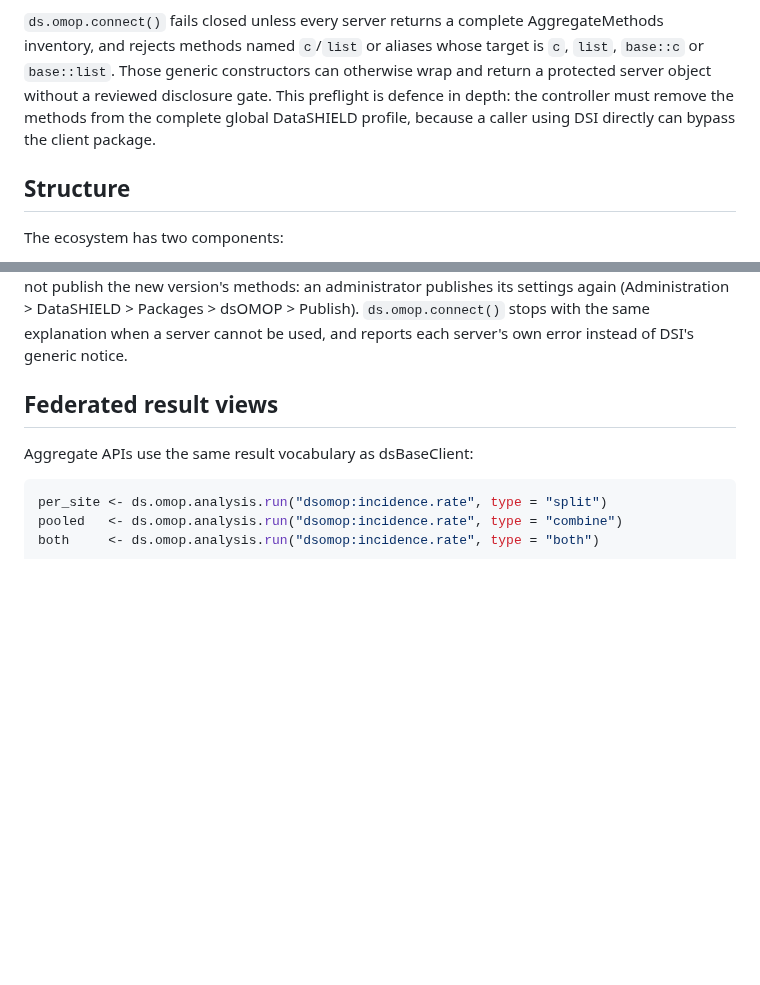
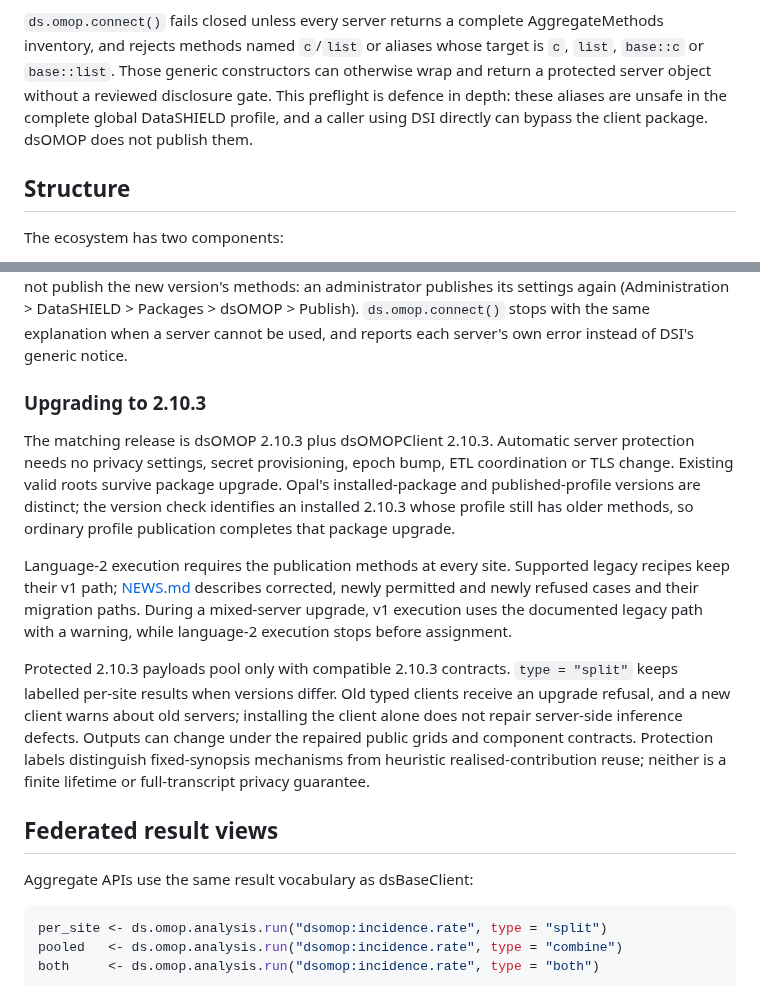
Before and after one commit to isglobal-brge/dsOMOPClient, a Markdown page: README.md, 2 parts joined by grey strips. Rendered like a GitHub page; blank space fills up the shorter version.

Commit message:
Prepare dsOMOPClient 2.10.3 release notes and upgrade guidance

```diff
--- a/README.md
+++ b/README.md
@@ -37,9 +37,9 @@ Key features include:
 AggregateMethods inventory, and rejects methods named `c`/`list` or aliases
 whose target is `c`, `list`, `base::c` or `base::list`. Those generic
 constructors can otherwise wrap and return a protected server object without a
-reviewed disclosure gate. This preflight is defence in depth: the controller
-must remove the methods from the complete global DataSHIELD profile, because a
-caller using DSI directly can bypass the client package.
+reviewed disclosure gate. This preflight is defence in depth: these aliases are
+unsafe in the complete global DataSHIELD profile, and a caller using DSI directly can bypass the client
+package. dsOMOP does not publish them.
 
 ## Structure
 
@@ -89,6 +89,30 @@ the new version's methods: an administrator publishes its settings again
 (Administration > DataSHIELD > Packages > dsOMOP > Publish).
 `ds.omop.connect()` stops with the same explanation when a server cannot be
 used, and reports each server's own error instead of DSI's generic notice.
+
+### Upgrading to 2.10.3
+
+The matching release is dsOMOP 2.10.3 plus dsOMOPClient 2.10.3. Automatic
+server protection needs no privacy settings, secret provisioning, epoch bump,
+ETL coordination or TLS change. Existing valid roots survive package upgrade.
+Opal's installed-package and published-profile versions are distinct; the
+version check identifies an installed 2.10.3 whose profile still has older
+methods, so ordinary profile publication completes that package upgrade.
+
+Language-2 execution requires the publication methods at every site. Supported
+legacy recipes keep their v1 path; [NEWS.md](NEWS.md) describes corrected,
+newly permitted and newly refused cases and their migration paths. During a
+mixed-server upgrade, v1 execution uses the documented legacy path with a
+warning, while language-2 execution stops before assignment.
+
+Protected 2.10.3 payloads pool only with compatible 2.10.3 contracts.
+`type = "split"` keeps labelled per-site results when versions differ. Old typed
+clients receive an upgrade refusal, and a new client warns about old servers;
+installing the client alone does not repair server-side inference defects.
+Outputs can change under the repaired public grids and component contracts.
+Protection labels distinguish fixed-synopsis mechanisms from heuristic
+realised-contribution reuse; neither is a finite lifetime or full-transcript
+privacy guarantee.
 
 ## Federated result views
 
```
Also changed, not shown: NEWS.md (+22 -15 lines).
